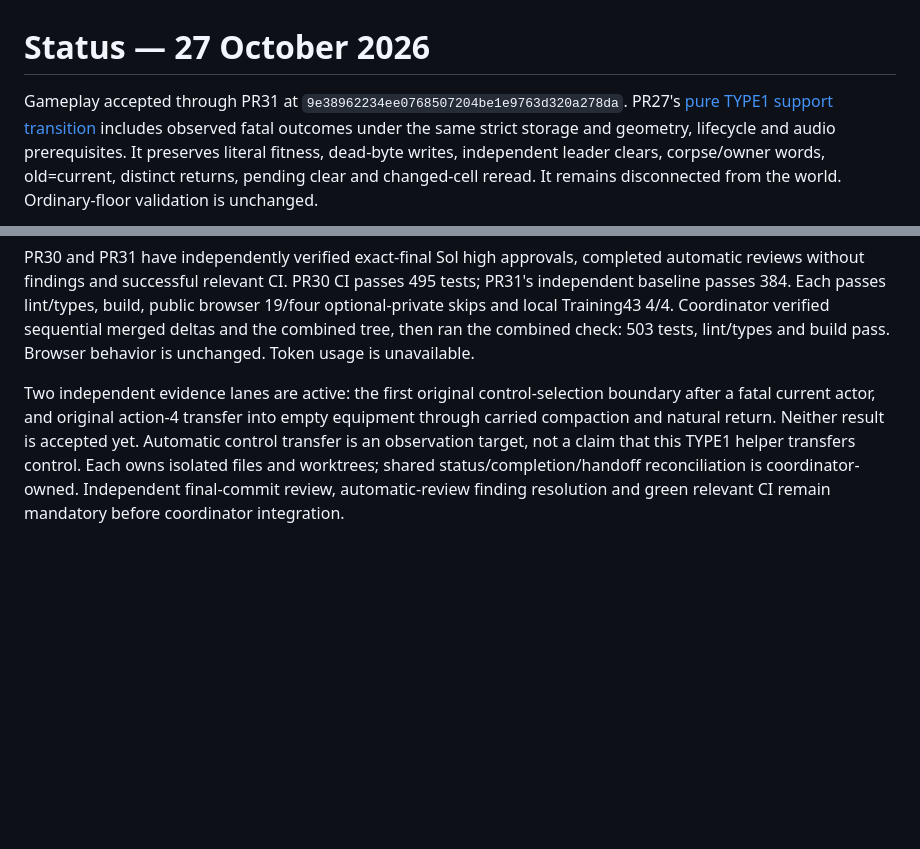
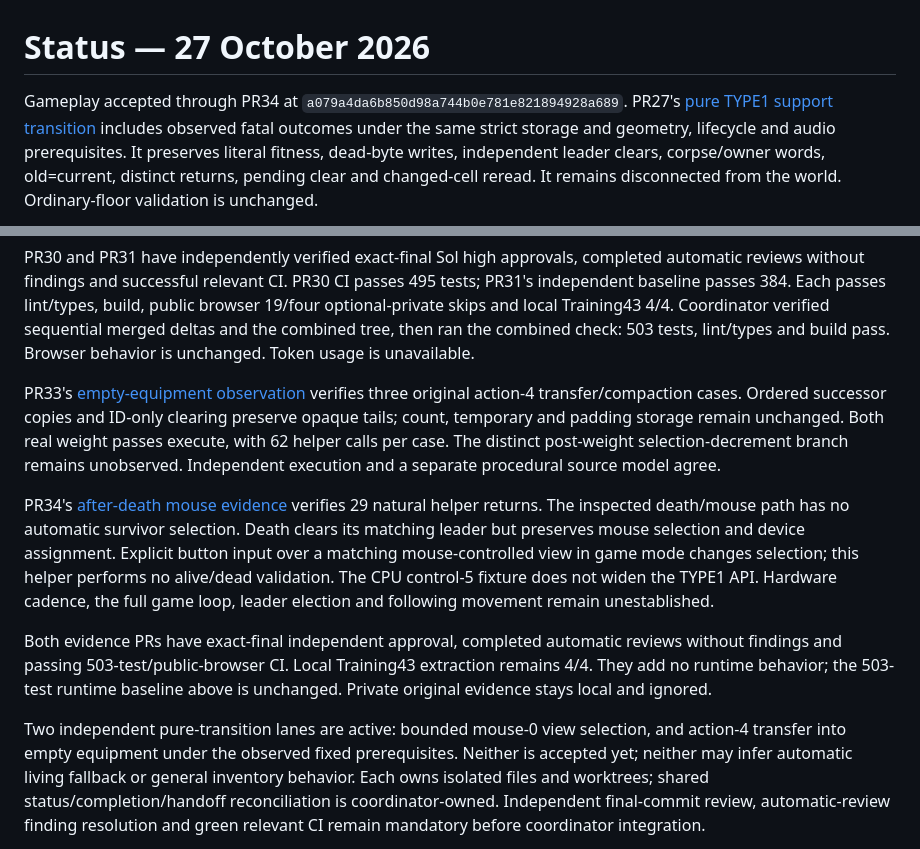
Before and after one commit to derekrivers/HiredGuns, a Markdown page: STATUS.md, 2 parts joined by grey strips. Rendered like a GitHub page; blank space fills up the shorter version.

Commit message:
Reconcile death selection and inventory compaction evidence

```diff
--- a/STATUS.md
+++ b/STATUS.md
@@ -1,6 +1,6 @@
 # Status — 27 October 2026
 
-Gameplay accepted through PR31 at `9e38962234ee0768507204be1e9763d320a278da`.
+Gameplay accepted through PR34 at `a079a4da6b850d98a744b0e781e821894928a689`.
 PR27's [pure TYPE1 support transition](docs/type1-support-contract.md) includes
 observed fatal outcomes under the same strict storage and geometry,
 lifecycle and audio prerequisites. It preserves literal fitness, dead-byte writes,
@@ -35,11 +35,30 @@ Coordinator verified sequential merged deltas and the combined tree, then ran
 the combined check: 503 tests, lint/types and build pass. Browser behavior is
 unchanged. Token usage is unavailable.
 
-Two independent evidence lanes are active: the first original control-selection
-boundary after a fatal current actor, and original action-4 transfer into empty
-equipment through carried compaction and natural return. Neither result is
-accepted yet. Automatic control transfer is an observation target, not a claim
-that this TYPE1 helper transfers control. Each owns isolated files and
+PR33's [empty-equipment observation](docs/backpack-empty-equipment-observation.md)
+verifies three original action-4 transfer/compaction cases. Ordered successor
+copies and ID-only clearing preserve opaque tails; count, temporary and padding
+storage remain unchanged. Both real weight passes execute, with 62 helper calls
+per case. The distinct post-weight selection-decrement branch remains unobserved.
+Independent execution and a separate procedural source model agree.
+
+PR34's [after-death mouse evidence](docs/after-death-control-observation.md)
+verifies 29 natural helper returns. The inspected death/mouse path has no automatic
+survivor selection. Death clears its matching leader but preserves mouse selection
+and device assignment. Explicit button input over a matching mouse-controlled view
+in game mode changes selection; this helper performs no alive/dead validation.
+The CPU control-5 fixture does not widen the TYPE1 API. Hardware cadence, the full
+game loop, leader election and following movement remain unestablished.
+
+Both evidence PRs have exact-final independent approval, completed automatic
+reviews without findings and passing 503-test/public-browser CI. Local Training43
+extraction remains 4/4. They add no runtime behavior; the 503-test runtime baseline
+above is unchanged. Private original evidence stays local and ignored.
+
+Two independent pure-transition lanes are active: bounded mouse-0 view selection,
+and action-4 transfer into empty equipment under the observed fixed prerequisites.
+Neither is accepted yet; neither may infer automatic living fallback or general
+inventory behavior. Each owns isolated files and
 worktrees; shared status/completion/handoff reconciliation is coordinator-owned.
 Independent final-commit review, automatic-review finding resolution and green
 relevant CI remain mandatory before coordinator integration.
```
Also changed, not shown: docs/training43-completion.md (+19 -3 lines).
